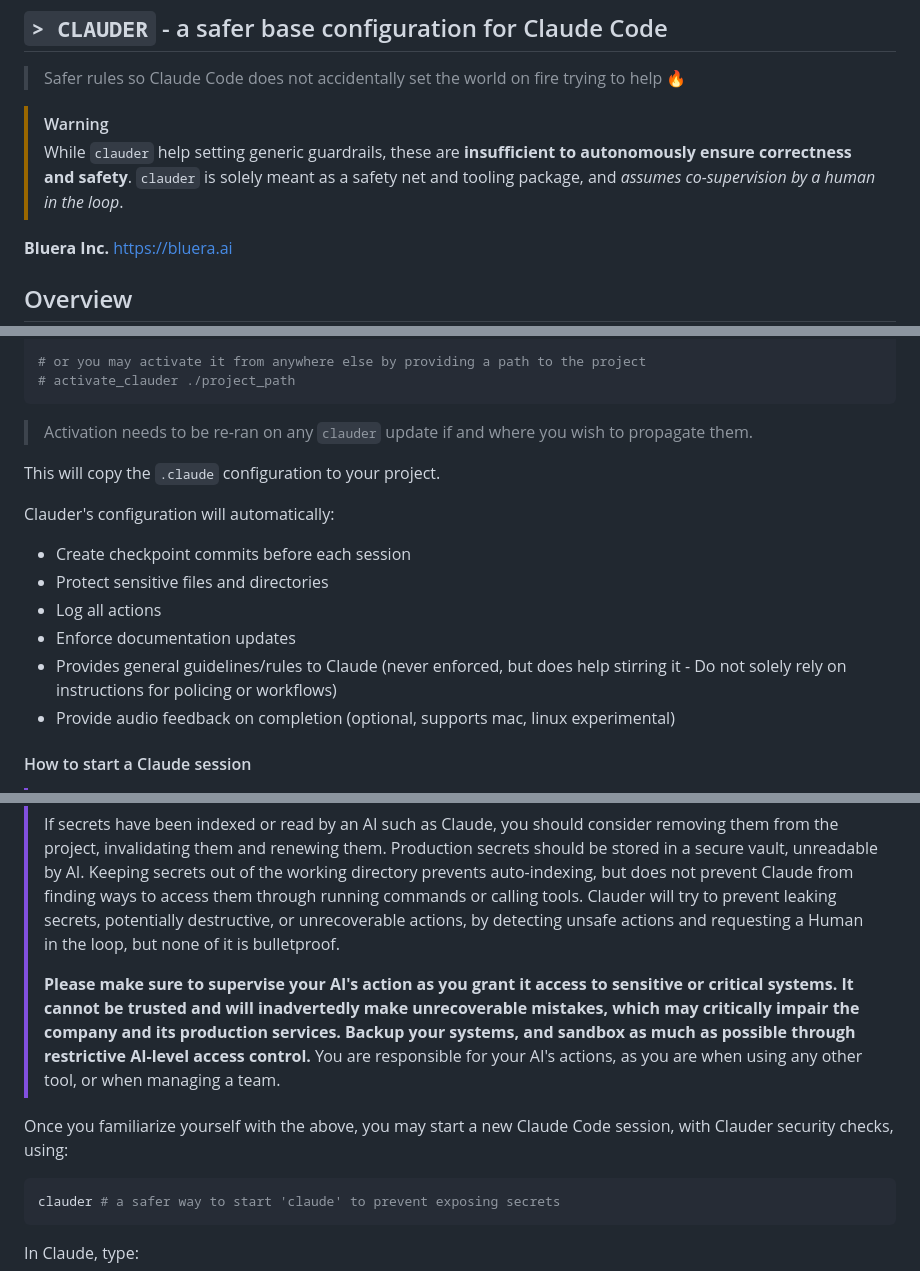
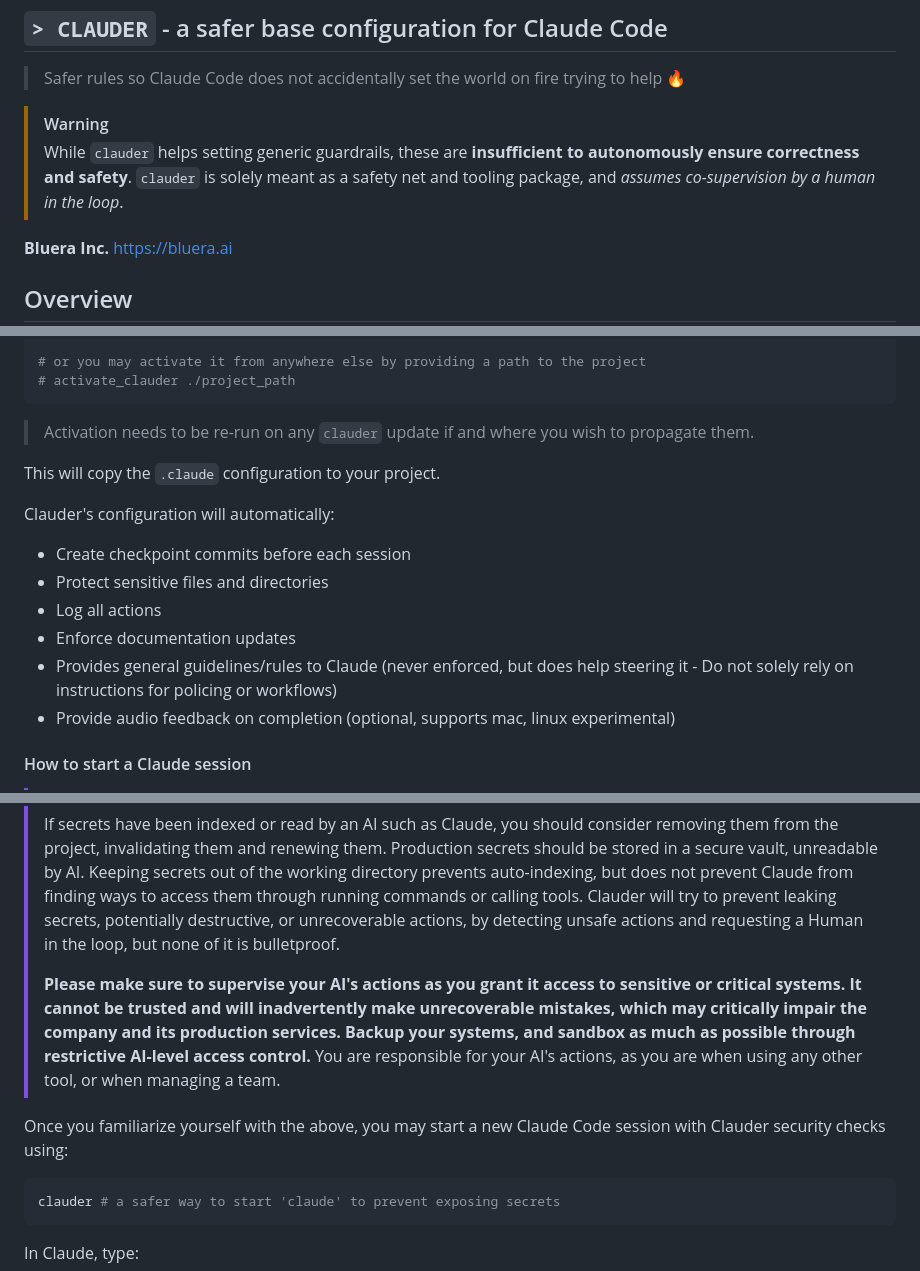
Before and after one commit to blueraai/clauder, a Markdown page: README.md, 3 parts joined by grey strips. GitHub-like rendering.

Commit message:
updates documentation

````diff
--- a/README.md
+++ b/README.md
@@ -5,7 +5,7 @@
 > Safer rules so Claude Code does not accidentally set the world on fire trying to help 🔥
 
 > [!WARNING]
-> While `clauder` help setting generic guardrails, these are **insufficient to autonomously ensure correctness and safety**. `clauder` is solely meant as a safety net and tooling package, and *assumes co-supervision by a human in the loop*.
+> While `clauder` helps setting generic guardrails, these are **insufficient to autonomously ensure correctness and safety**. `clauder` is solely meant as a safety net and tooling package, and *assumes co-supervision by a human in the loop*.
 
 **Bluera Inc.** https://bluera.ai
 
@@ -42,7 +42,7 @@ activate_clauder
 # activate_clauder ./project_path
 ```
 
-> Activation needs to be re-ran on any `clauder` update if and where you wish to propagate them.
+> Activation needs to be re-run on any `clauder` update if and where you wish to propagate them.
 
 This will copy the `.claude` configuration to your project.
 
@@ -52,7 +52,7 @@ Clauder's configuration will automatically:
 - Protect sensitive files and directories
 - Log all actions
 - Enforce documentation updates
-- Provides general guidelines/rules to Claude (never enforced, but does help stirring it - Do not solely rely on instructions for policing or workflows)
+- Provides general guidelines/rules to Claude (never enforced, but does help steering it - Do not solely rely on instructions for policing or workflows)
 - Provide audio feedback on completion (optional, supports mac, linux experimental)
 
 #### How to start a Claude session
@@ -62,9 +62,9 @@ Clauder's configuration will automatically:
 >
 > If secrets have been indexed or read by an AI such as Claude, you should consider removing them from the project, invalidating them and renewing them. Production secrets should be stored in a secure vault, unreadable by AI. Keeping secrets out of the working directory prevents auto-indexing, but does not prevent Claude from finding ways to access them through running commands or calling tools. Clauder will try to prevent leaking secrets, potentially destructive, or unrecoverable actions, by detecting unsafe actions and requesting a Human in the loop, but none of it is bulletproof.
 >
-> **Please make sure to supervise your AI's action as you grant it access to sensitive or critical systems. It cannot be trusted and will inadvertedly make unrecoverable mistakes, which may critically impair the company and its production services. Backup your systems, and sandbox as much as possible through restrictive AI-level access control.** You are responsible for your AI's actions, as you are when using any other tool, or when managing a team.
+> **Please make sure to supervise your AI's actions as you grant it access to sensitive or critical systems. It cannot be trusted and will inadvertently make unrecoverable mistakes, which may critically impair the company and its production services. Backup your systems, and sandbox as much as possible through restrictive AI-level access control.** You are responsible for your AI's actions, as you are when using any other tool, or when managing a team.
 
-Once you familiarize yourself with the above, you may start a new Claude Code session, with Clauder security checks, using:
+Once you familiarize yourself with the above, you may start a new Claude Code session with Clauder security checks using:
 
 ```bash
 clauder # a safer way to start 'claude' to prevent exposing secrets
````
Also changed, not shown: other parts of README.md (+3 -3 lines).
